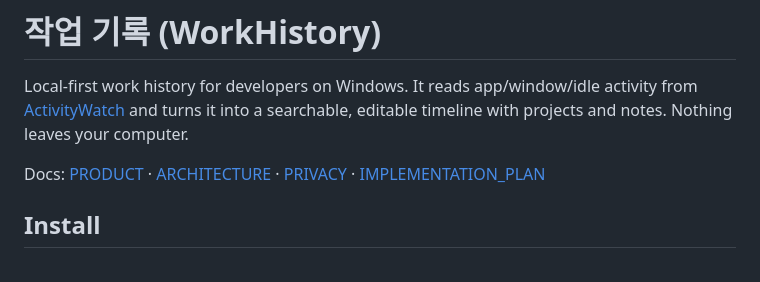
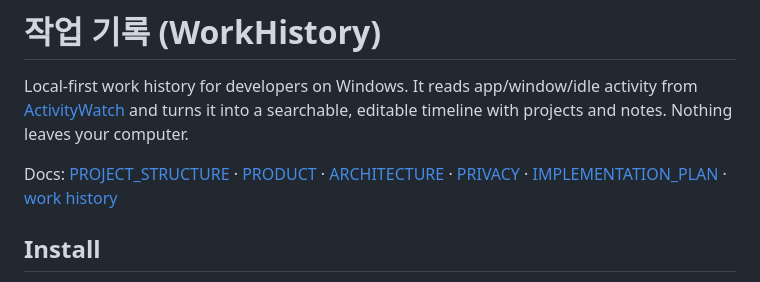
Before and after one commit to superokok/work-history, a Markdown page: README.md, the part around the change. Drawn GitHub-style.

```diff
--- a/README.md
+++ b/README.md
@@ -5,8 +5,9 @@ activity from [ActivityWatch](https://activitywatch.net) and turns it into a
 searchable, editable timeline with projects and notes. Nothing leaves your
 computer.
 
-Docs: [PRODUCT](docs/PRODUCT.md) · [ARCHITECTURE](docs/ARCHITECTURE.md) ·
-[PRIVACY](docs/PRIVACY.md) · [IMPLEMENTATION_PLAN](docs/IMPLEMENTATION_PLAN.md)
+Docs: [PROJECT_STRUCTURE](docs/PROJECT_STRUCTURE.md) · [PRODUCT](docs/PRODUCT.md) ·
+[ARCHITECTURE](docs/ARCHITECTURE.md) · [PRIVACY](docs/PRIVACY.md) ·
+[IMPLEMENTATION_PLAN](docs/IMPLEMENTATION_PLAN.md) · [work history](docs/history/)
 
 ## Install
 
```
Also changed, not shown: CLAUDE.md (added, +53 -0 lines), docs/PROJECT_STRUCTURE.md (added, +108 -0 lines).
